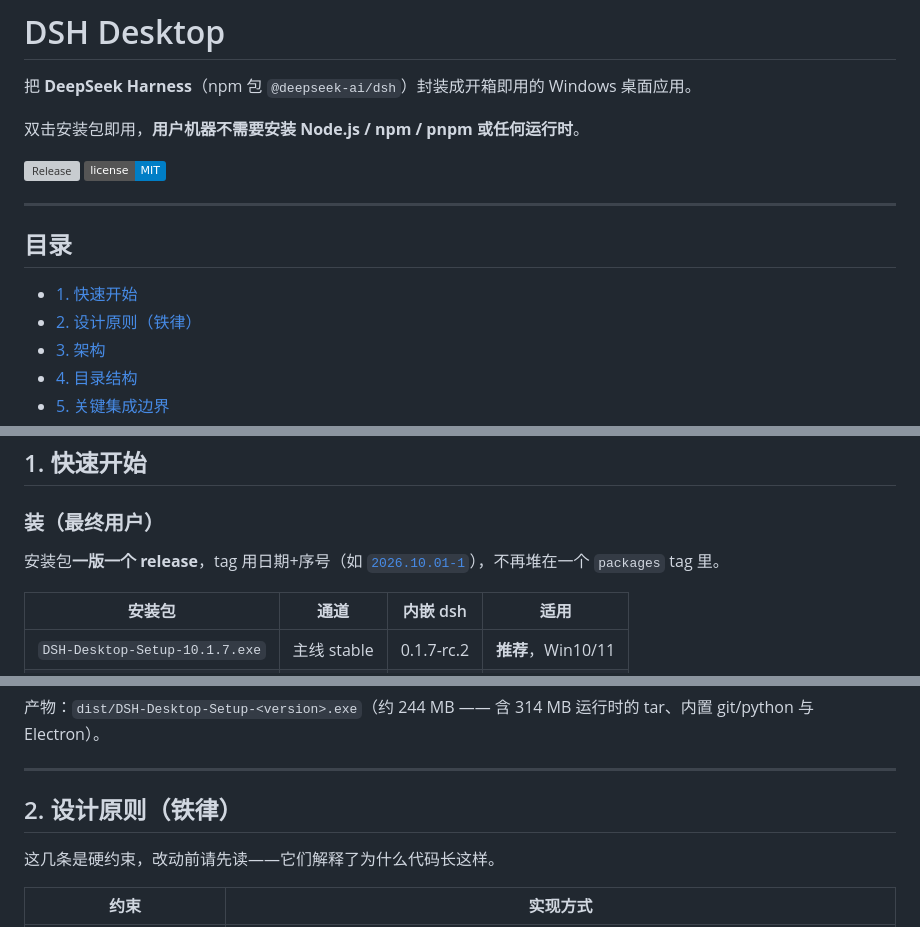
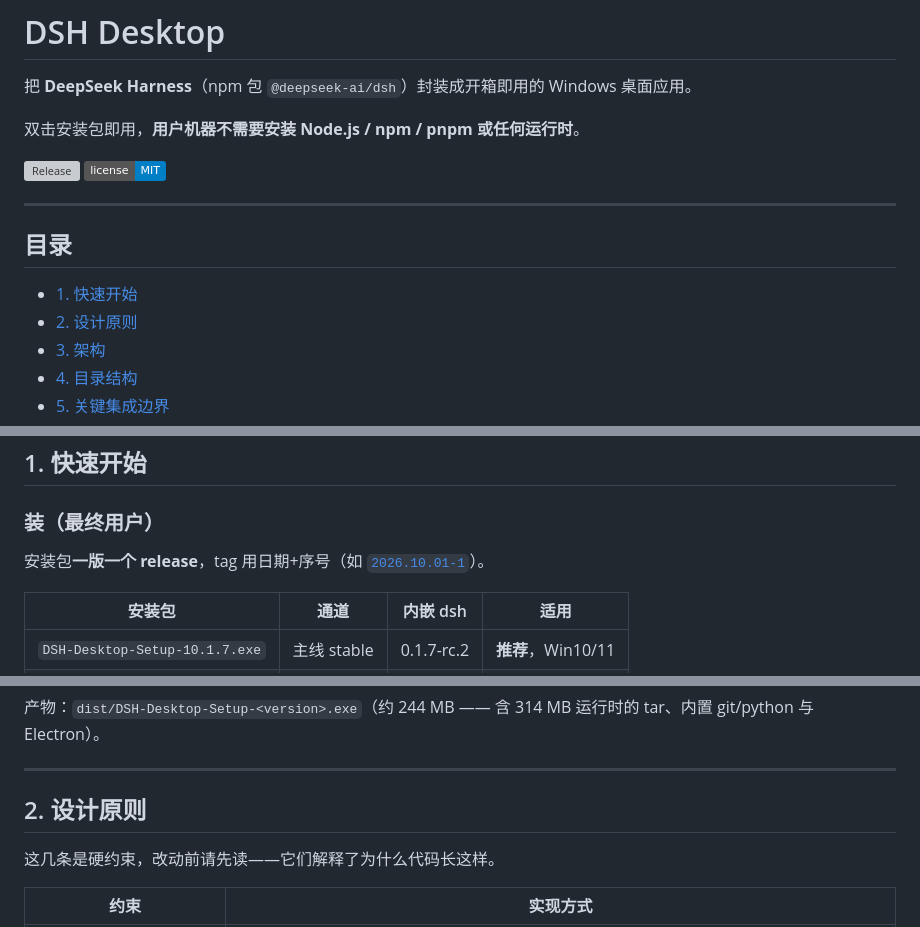
Before and after one commit to XRC111/dsh-desktop, a Markdown page: README.md, 3 parts joined by grey strips. Rendered like a GitHub page; badges without logos; grey boxes are pictures that could not be loaded.

Commit message:
更新 README.md

```diff
--- a/README.md
+++ b/README.md
@@ -12,7 +12,7 @@
 ## 目录
 
 - [1. 快速开始](#1-快速开始)
-- [2. 设计原则（铁律）](#2-设计原则铁律)
+- [2. 设计原则](#2-设计原则铁律)
 - [3. 架构](#3-架构)
 - [4. 目录结构](#4-目录结构)
 - [5. 关键集成边界](#5-关键集成边界实测结论)
@@ -30,7 +30,7 @@
 
 ### 装（最终用户）
 
-安装包**一版一个 release**，tag 用日期+序号（如 [`2026.10.01-1`](https://github.com/XRC111/dsh-desktop/releases/tag/2026.10.01-1)），不再堆在一个 `packages` tag 里。
+安装包**一版一个 release**，tag 用日期+序号（如 [`2026.10.01-1`](https://github.com/XRC111/dsh-desktop/releases/tag/2026.10.01-1)）。
 
 | 安装包 | 通道 | 内嵌 dsh | 适用 |
 | --- | --- | --- | --- |
@@ -58,7 +58,7 @@ powershell -ExecutionPolicy Bypass -File scripts\build.ps1
 
 ---
 
-## 2. 设计原则（铁律）
+## 2. 设计原则
 
 这几条是硬约束，改动前请先读——它们解释了为什么代码长这样。
 
```
Also changed, not shown: other parts of README.md (+1 -1 lines).
